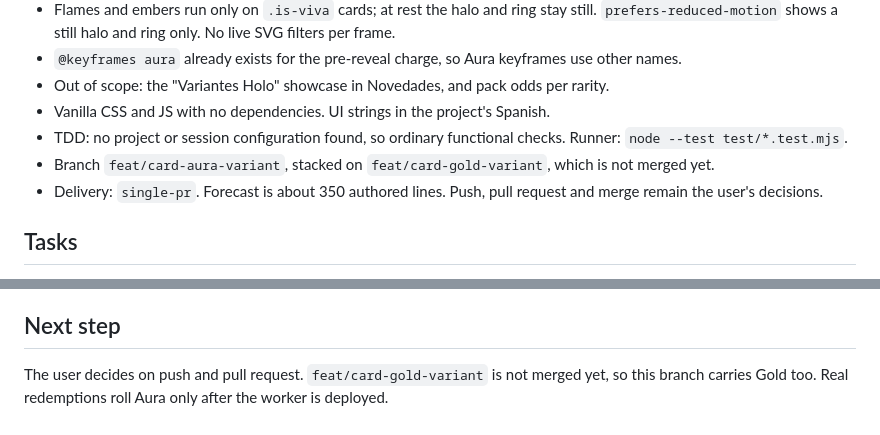
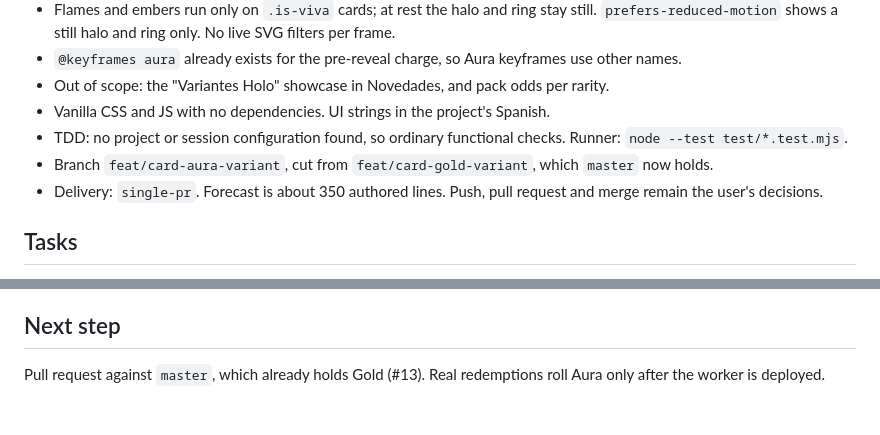
Before and after one commit to edwinaviladev/wewinvt, a Markdown page: odd/tasks/card-aura-variant.md, 2 parts joined by grey strips. Rendered like a GitHub page.

Commit message:
docs(odd): note that master already holds Gold

```diff
--- a/odd/tasks/card-aura-variant.md
+++ b/odd/tasks/card-aura-variant.md
@@ -18,7 +18,7 @@ Holo and Gold change the card surface. The user wants a variant that shows energ
 - Out of scope: the "Variantes Holo" showcase in Novedades, and pack odds per rarity.
 - Vanilla CSS and JS with no dependencies. UI strings in the project's Spanish.
 - TDD: no project or session configuration found, so ordinary functional checks. Runner: `node --test test/*.test.mjs`.
-- Branch `feat/card-aura-variant`, stacked on `feat/card-gold-variant`, which is not merged yet.
+- Branch `feat/card-aura-variant`, cut from `feat/card-gold-variant`, which `master` now holds.
 - Delivery: `single-pr`. Forecast is about 350 authored lines. Push, pull request and merge remain the user's decisions.
 
 ## Tasks
@@ -59,4 +59,4 @@ Holo and Gold change the card surface. The user wants a variant that shows energ
   - The Gold order test name still says "after every other entry", but it now checks only the Gold slice: open. Aura order is covered in `test/card-aura-catalog.test.mjs`.
 
 ## Next step
-The user decides on push and pull request. `feat/card-gold-variant` is not merged yet, so this branch carries Gold too. Real redemptions roll Aura only after the worker is deployed.
+Pull request against `master`, which already holds Gold (#13). Real redemptions roll Aura only after the worker is deployed.
```
